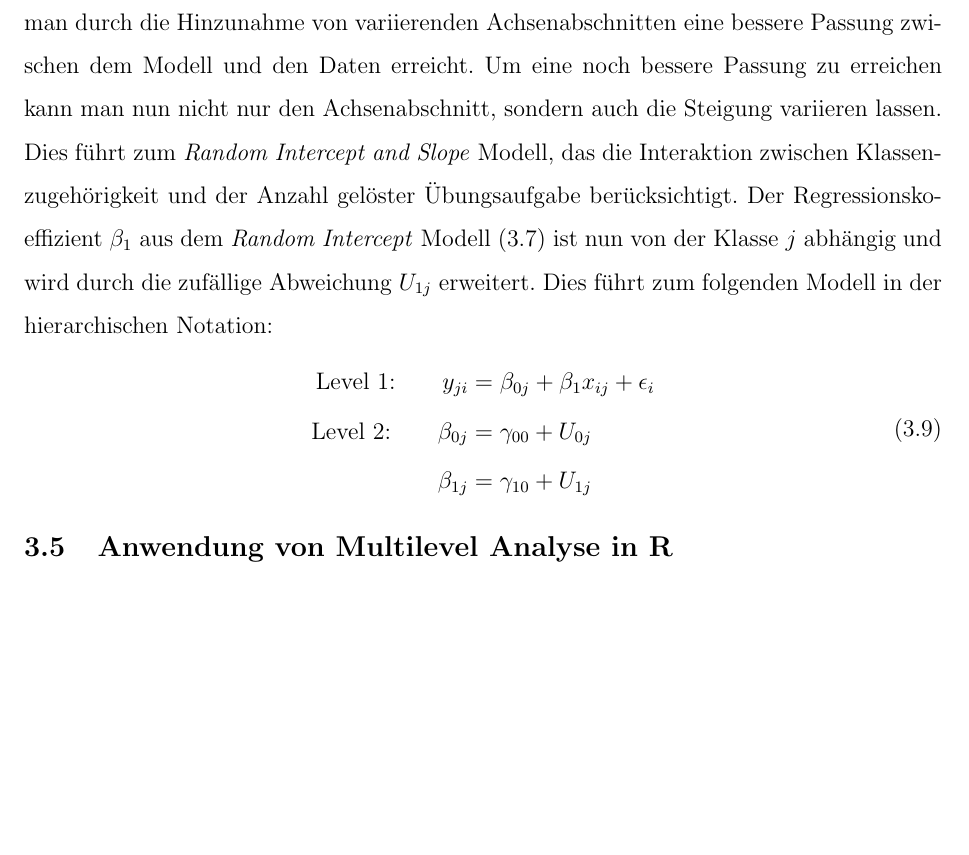
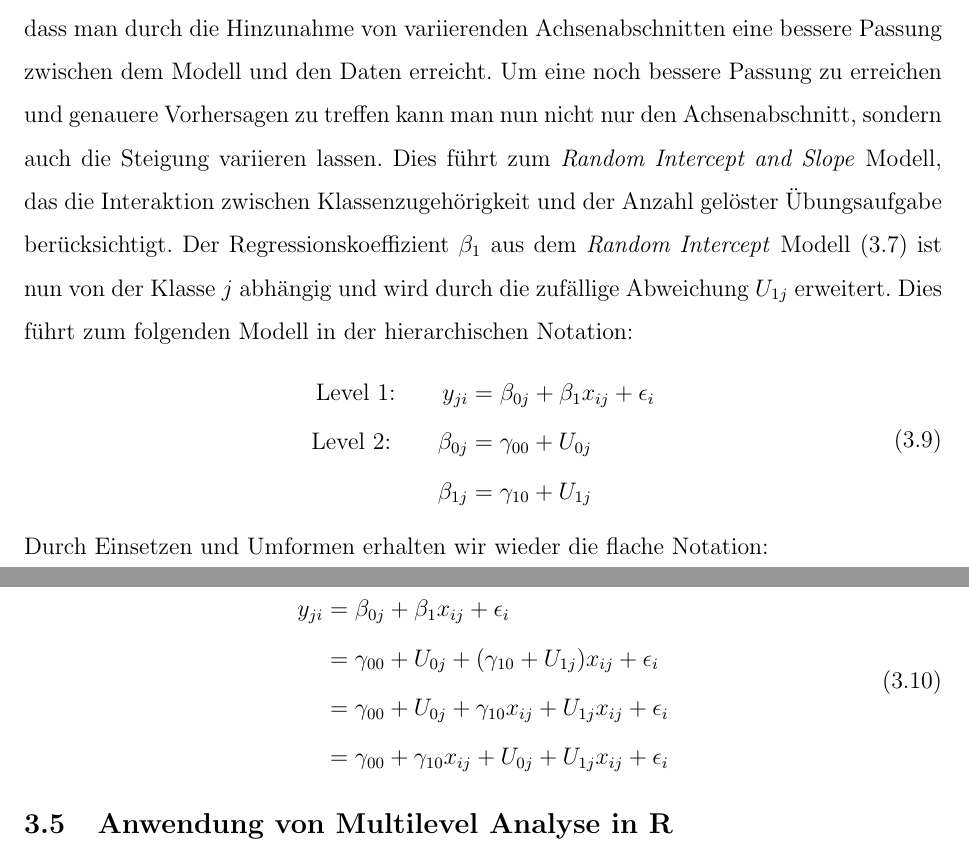
Before and after one commit to noboss93/master_thesis, a LaTeX document (Versionen/masterarbeit_multilevelanalysis.tex): part of page 23 of 28 before the commit and two parts of pages 23 and 24 of 28 after it, the two joined at a grey line, cut so that both start at the same text, the shorter picture padded with empty space. Compiled offline with pdfLaTeX.

Commit message:
lazy morning

```diff
--- a/Versionen/masterarbeit_multilevelanalysis.tex
+++ b/Versionen/masterarbeit_multilevelanalysis.tex
@@ -309,7 +309,7 @@ In Abbildung \ref{fig:random_intercept} kann man nun die Graden für jede einzel
 Ebenfalls kann man beobachten, dass die Geraden des hierarchischen linearen Modells besser zu den Daten passen. Dies wird etwas klarer, wenn man die Residuenplots des \textit{Random Intercept} Modells und des normalen linearen Modells vergleicht. In Abbildung \ref{fig:resid_lm_rim} sind die beiden Residuenplots abgebildet. Auch wenn die Unterschiede nicht all zu gross sind, kann man erkennen, dass es beim \textit{Random Intercept} Modell weniger grosse Abweichungen gibt zwischen den tatsächlich beobachteten Werten und den vom Regressionsmodell erwarteten Werten. Allerdings fällt beim Residuenplot des \textit{Random Intercept} Modells auf, dass an den Endpunkten die Residuen nicht mehr um den Nullpunkt verteilt sind, beim linearen Modell allerdings schon. Die Ursache dafür besteht darin, dass die Residuen nun für jede einzelne Regressionsgerade der Klassen berechnet werden. Da bei dem normalen linearen Modell die Residuen alle nur an einer Geraden berechnet werden, gleichen sich die Residuen der Schulkinder aus leistungsstärkeren Klassen mit den Kindern aus leistungsschwächeren Klassen aus. Betrachtet man in Abbildung \ref{fig:random_intercept} die rechte Seite, passen die Regressionsgeraden des \textit{Random Intercept} Modells besser zu den Daten als das lineare Modell. Allerdings gibt es immer noch Schulkinder, die noch nicht optimal durch die Gerade beschrieben werden. Bei der zweiten und dritten Klasse erreichten beispielsweise Schulkinder, die viele Übungen gelöst haben eine noch viel höhere Punktzahl als vom Modell angenommen wird. Diese Ungenauigkeit führt folglich zu einem Anstieg der Residuen an den Endpunkten. Anscheinend gibt es in unserem Datensatz Klassen, bei denen die Schulkinder einen stärkeren oder schwächeren Anstieg der erreichten Punktzahl bei steigender Anzahl gelöster Übungsaufgaben verzeichnen. Daraus könnte man nun folgern, dass sich nicht nur der Achsenabschnitt zwischen den Klassen unterscheidet, sondern auch die Steigung.
 
 \subsubsection{\textit{Random Intercept and Slope} Modell}
-Im letzten Abschnitt wurde das \textit{Random Intercept} Modell besprochen und aufgezeigt, dass man durch die Hinzunahme von variierenden Achsenabschnitten eine bessere Passung zwischen dem Modell und den Daten erreicht. Um eine noch bessere Passung zu erreichen kann man nun nicht nur den Achsenabschnitt, sondern auch die Steigung variieren lassen. Dies führt zum \textit{Random Intercept and Slope} Modell, das die Interaktion zwischen Klassenzugehörigkeit und der Anzahl gelöster Übungsaufgabe berücksichtigt. Der Regressionskoeffizient $\beta_{1}$ aus dem \textit{Random Intercept} Modell \eqref{eq:random_intercept_model} ist nun von der Klasse $j$ abhängig und wird durch die zufällige Abweichung $U_{1j}$ erweitert. Dies führt zum folgenden Modell in der hierarchischen Notation:
+Im letzten Abschnitt wurde das \textit{Random Intercept} Modell besprochen und aufgezeigt, dass man durch die Hinzunahme von variierenden Achsenabschnitten eine bessere Passung zwischen dem Modell und den Daten erreicht. Um eine noch bessere Passung zu erreichen und genauere Vorhersagen zu treffen kann man nun nicht nur den Achsenabschnitt, sondern auch die Steigung variieren lassen. Dies führt zum \textit{Random Intercept and Slope} Modell, das die Interaktion zwischen Klassenzugehörigkeit und der Anzahl gelöster Übungsaufgabe berücksichtigt. Der Regressionskoeffizient $\beta_{1}$ aus dem \textit{Random Intercept} Modell \eqref{eq:random_intercept_model} ist nun von der Klasse $j$ abhängig und wird durch die zufällige Abweichung $U_{1j}$ erweitert. Dies führt zum folgenden Modell in der hierarchischen Notation:
 \begin{equation} \label{eq:random_intercept_slope_model}
 \begin{split}
  \text{Level 1:}  \qquad y_{ji} & = \beta_{0j} + \beta_{1}x_{ij} + \epsilon_{i}\\
@@ -317,8 +317,16 @@ Im letzten Abschnitt wurde das \textit{Random Intercept} Modell besprochen und a
  \beta_{1j} & = \gamma_{10} + U_{1j}
 \end{split}
 \end{equation}
+Durch Einsetzen und Umformen erhalten wir wieder die flache Notation:
 
-
+\begin{equation} \label{eq:flat_random_intercept_slope_model}
+\begin{split}
+y_{ji} & = \beta_{0j} + \beta_{1}x_{ij} + \epsilon_{i}\\
+& = \gamma_{00} + U_{0j} + (\gamma_{10} + U_{1j})x_{ij} + \epsilon_{i}\\
+& = \gamma_{00} + U_{0j} + \gamma_{10}x_{ij} + U_{1j}x_{ij} + \epsilon_{i}\\
+& = \gamma_{00} + \gamma_{10}x_{ij} + U_{0j} + U_{1j}x_{ij} + \epsilon_{i}\\
+\end{split}
+\end{equation}
 
 
 
```
Also changed, not shown: Versionen/masterarbeit_multilevelanalysis.pdf, 6 other files.
